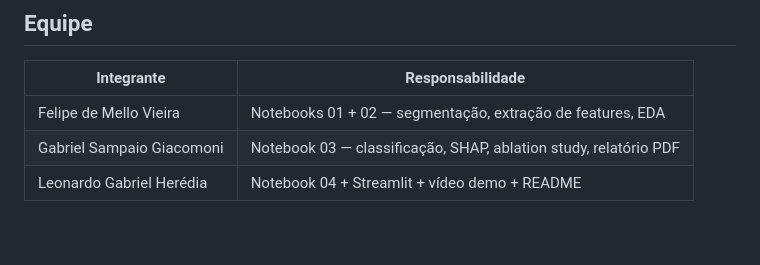
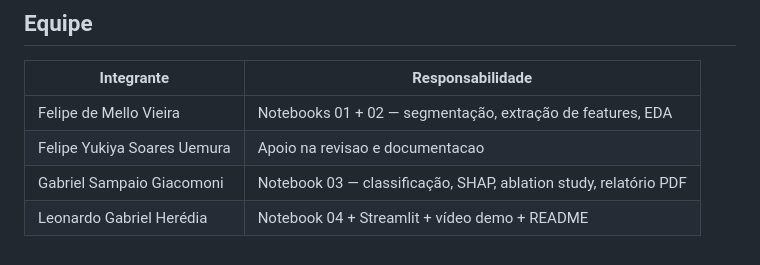
Before and after one commit to ZarkAtroz/projeto-inspecao-visual, a Markdown page: README.md, the part around the change. Drawn GitHub-style.

Commit message:
adiciona integrante na equipe

```diff
--- a/README.md
+++ b/README.md
@@ -118,5 +118,6 @@ imagens originais. Os resultados reportados refletem essa configuracao limpa.
 | Integrante | Responsabilidade |
 |---|---|
 | Felipe de Mello Vieira | Notebooks 01 + 02 — segmentação, extração de features, EDA |
+| Felipe Yukiya Soares Uemura | Apoio na revisao e documentacao |
 | Gabriel Sampaio Giacomoni | Notebook 03 — classificação, SHAP, ablation study, relatório PDF |
 | Leonardo Gabriel Herédia | Notebook 04 + Streamlit + vídeo demo + README |
```
